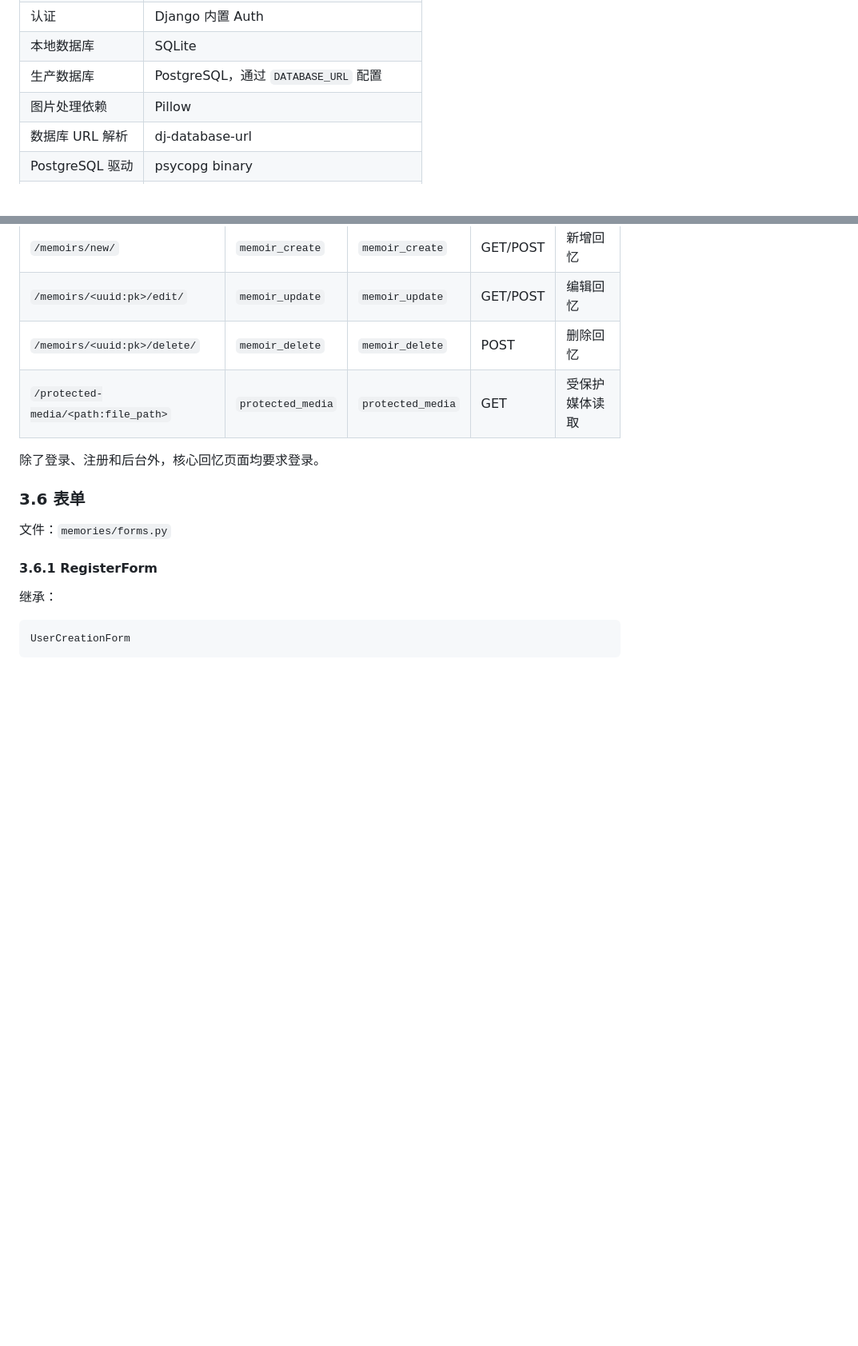
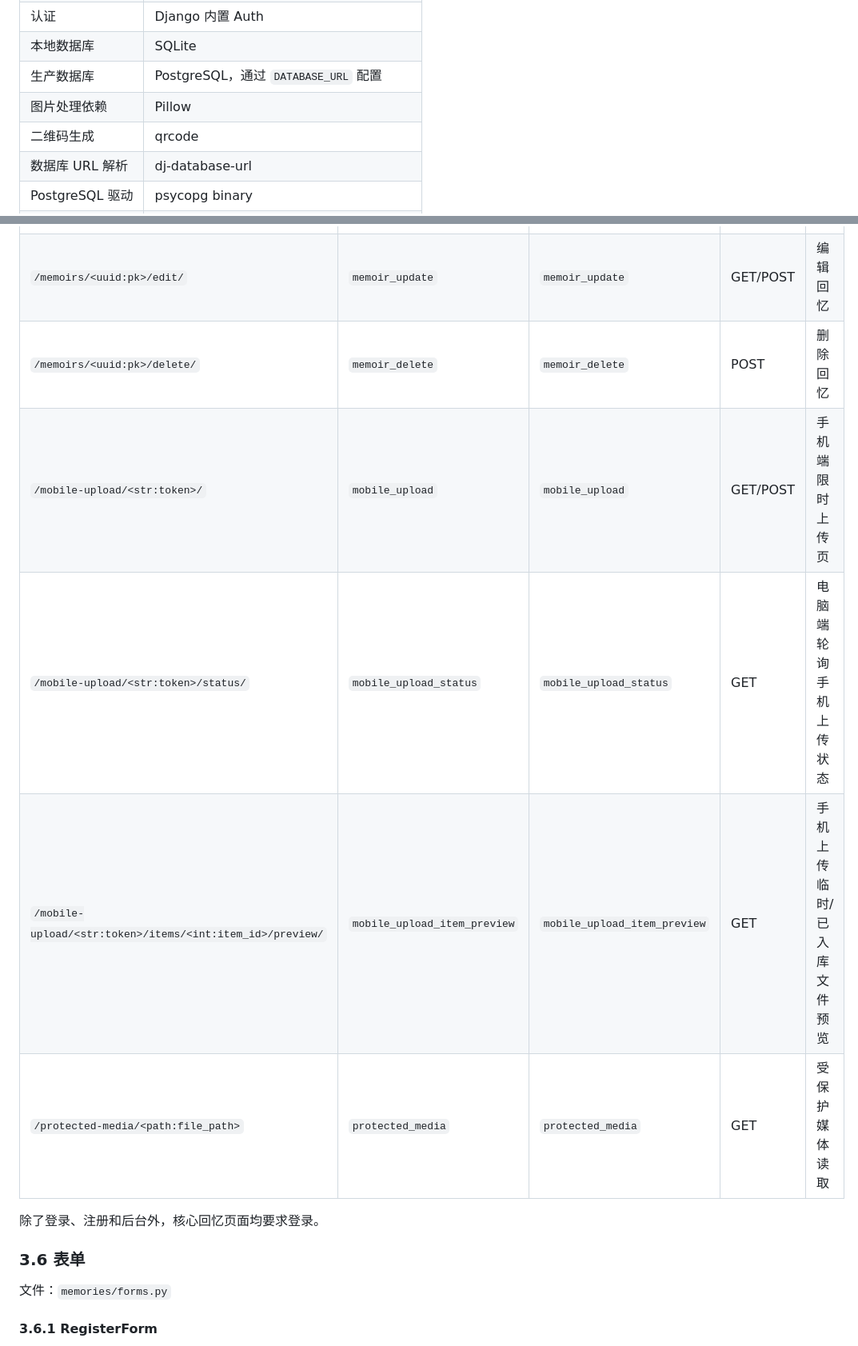
Before and after one commit to xingzeye/Memoirs, a Markdown page: PROJECT_GUIDE.md, 2 parts joined by grey strips. Shown at 80% size. Rendered like a GitHub page; blank space fills up the shorter version.

```diff
--- a/PROJECT_GUIDE.md
+++ b/PROJECT_GUIDE.md
@@ -45,6 +47,7 @@
 | 本地数据库 | SQLite |
 | 生产数据库 | PostgreSQL，通过 `DATABASE_URL` 配置 |
 | 图片处理依赖 | Pillow |
+| 二维码生成 | qrcode |
 | 数据库 URL 解析 | dj-database-url |
 | PostgreSQL 驱动 | psycopg binary |
 | 生产 WSGI | Gunicorn |
@@ -629,6 +633,9 @@ admin.site.index_title = "后台管理"
 | `/memoirs/new/` | `memoir_create` | `memoir_create` | GET/POST | 新增回忆 |
 | `/memoirs/<uuid:pk>/edit/` | `memoir_update` | `memoir_update` | GET/POST | 编辑回忆 |
 | `/memoirs/<uuid:pk>/delete/` | `memoir_delete` | `memoir_delete` | POST | 删除回忆 |
+| `/mobile-upload/<str:token>/` | `mobile_upload` | `mobile_upload` | GET/POST | 手机端限时上传页 |
+| `/mobile-upload/<str:token>/status/` | `mobile_upload_status` | `mobile_upload_status` | GET | 电脑端轮询手机上传状态 |
+| `/mobile-upload/<str:token>/items/<int:item_id>/preview/` | `mobile_upload_item_preview` | `mobile_upload_item_preview` | GET | 手机上传临时/已入库文件预览 |
 | `/protected-media/<path:file_path>` | `protected_media` | `protected_media` | GET | 受保护媒体读取 |
 
 除了登录、注册和后台外，核心回忆页面均要求登录。
```
Also changed, not shown: other parts of PROJECT_GUIDE.md (+17 -10 lines), AGENT.md (+14 -2 lines), README.md (+9 -0 lines).
